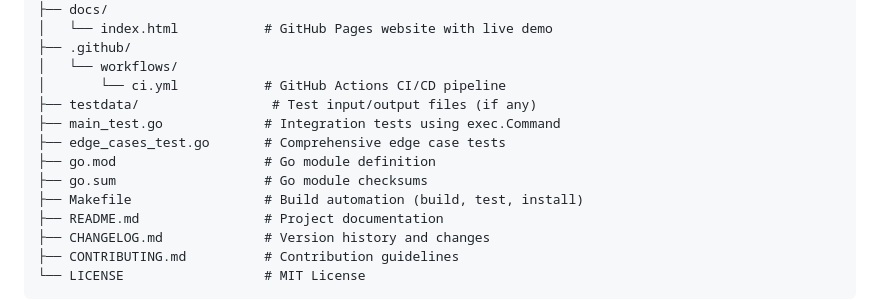
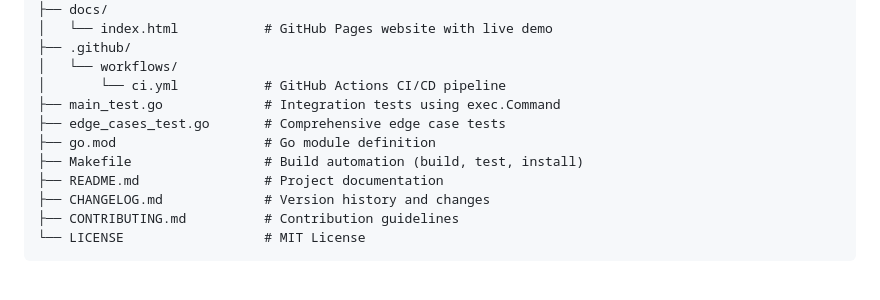
Before and after one commit to g-laliotis/ascii-art, a Markdown page: README.md, the part around the change. GitHub-like rendering; blank space fills up the shorter version.

```diff
--- a/README.md
+++ b/README.md
@@ -127,11 +127,9 @@ ascii-art/
 ├── .github/
 │   └── workflows/
 │       └── ci.yml           # GitHub Actions CI/CD pipeline
-├── testdata/                 # Test input/output files (if any)
 ├── main_test.go             # Integration tests using exec.Command
 ├── edge_cases_test.go       # Comprehensive edge case tests
 ├── go.mod                   # Go module definition
-├── go.sum                   # Go module checksums
 ├── Makefile                 # Build automation (build, test, install)
 ├── README.md                # Project documentation
 ├── CHANGELOG.md             # Version history and changes
```
